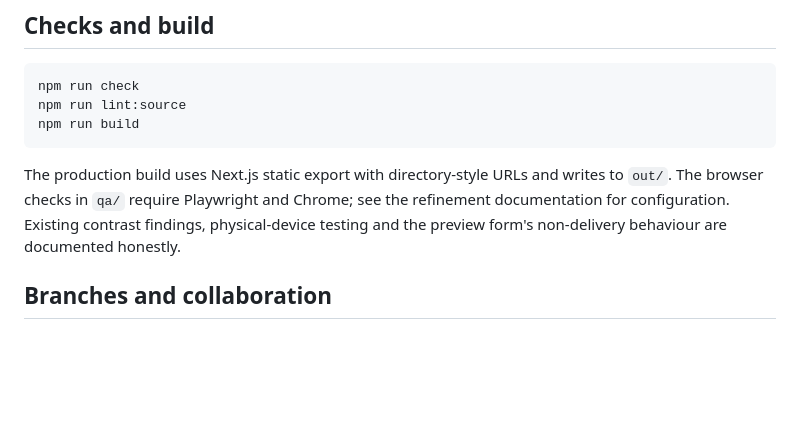
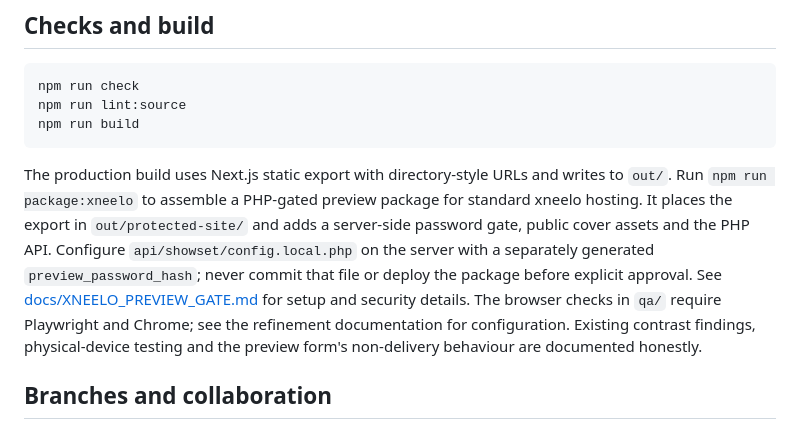
Before and after one commit to Axle-Media/showset-website, a Markdown page: README.md, the part around the change. Drawn GitHub-style; blank space fills up the shorter version.

Commit message:
Document gated xneelo preview packaging

````diff
--- a/README.md
+++ b/README.md
@@ -36,7 +36,7 @@ npm run lint:source
 npm run build
 ```
 
-The production build uses Next.js static export with directory-style URLs and writes to `out/`. The browser checks in `qa/` require Playwright and Chrome; see the refinement documentation for configuration. Existing contrast findings, physical-device testing and the preview form's non-delivery behaviour are documented honestly.
+The production build uses Next.js static export with directory-style URLs and writes to `out/`. Run `npm run package:xneelo` to assemble a PHP-gated preview package for standard xneelo hosting. It places the export in `out/protected-site/` and adds a server-side password gate, public cover assets and the PHP API. Configure `api/showset/config.local.php` on the server with a separately generated `preview_password_hash`; never commit that file or deploy the package before explicit approval. See [docs/XNEELO_PREVIEW_GATE.md](docs/XNEELO_PREVIEW_GATE.md) for setup and security details. The browser checks in `qa/` require Playwright and Chrome; see the refinement documentation for configuration. Existing contrast findings, physical-device testing and the preview form's non-delivery behaviour are documented honestly.
 
 ## Branches and collaboration
 
````
